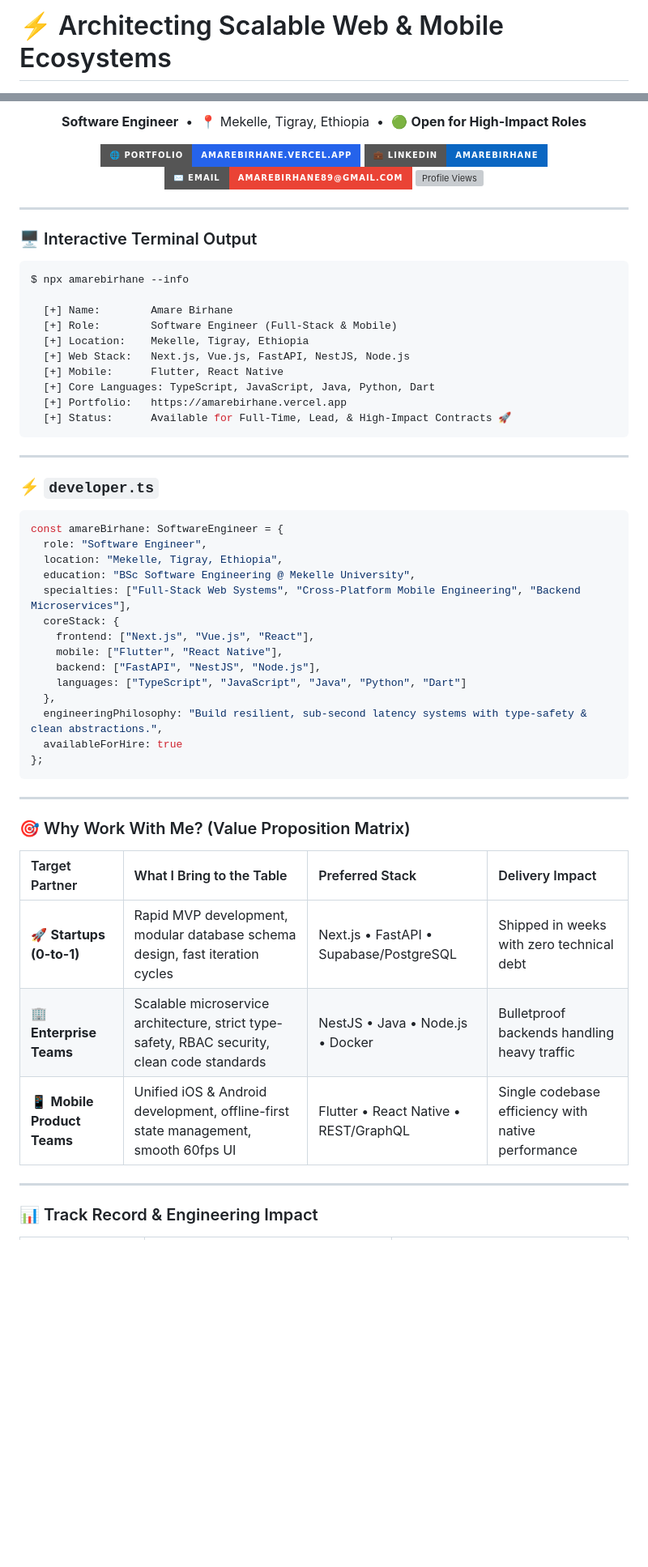
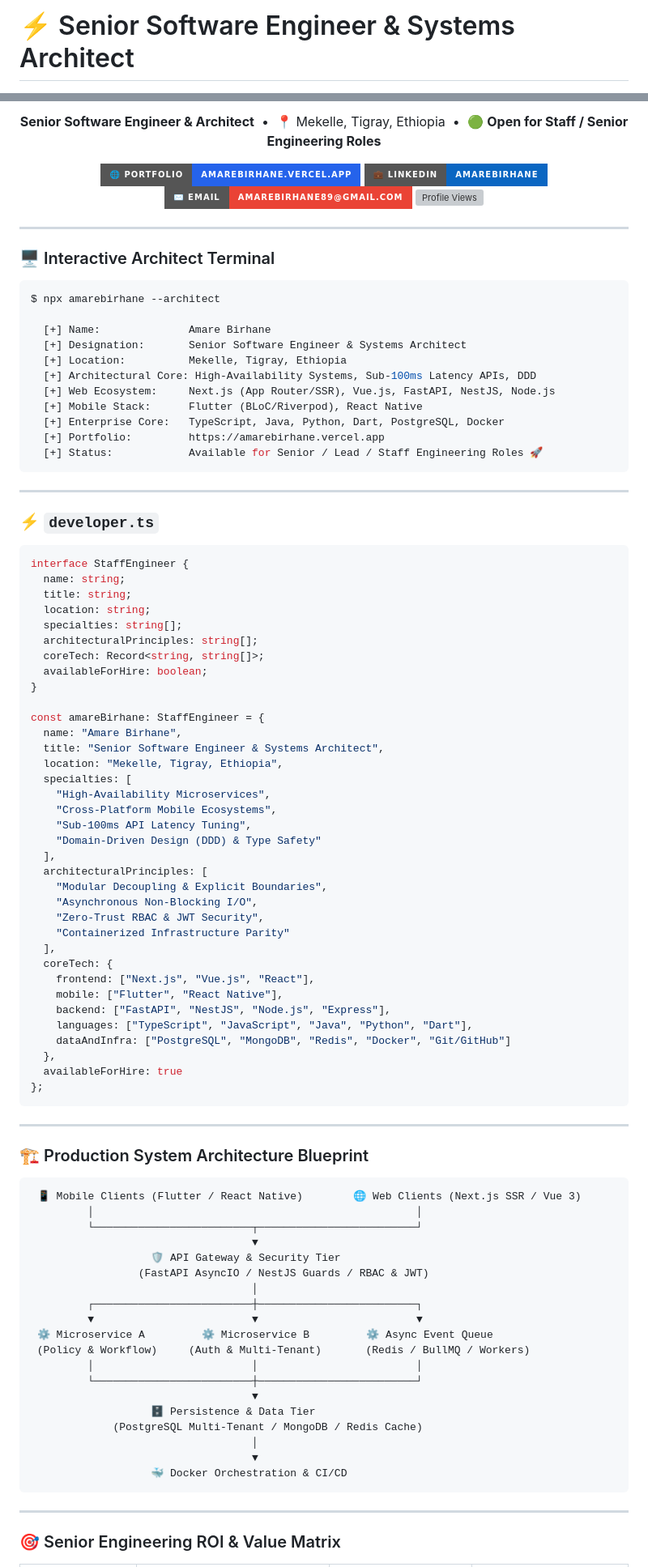
Before and after one commit to amarebirhane/amarebirhane, a Markdown page: README.md, 2 parts joined by grey strips. Shown at 81% size. Drawn GitHub-style; badges without logos; blank space fills up the shorter version; grey boxes are pictures that could not be loaded.

Commit message:
updated my profile second commit

````diff
--- a/README.md
+++ b/README.md
@@ -1,4 +1,4 @@
-# ⚡ Architecting Scalable Web & Mobile Ecosystems
+# ⚡ Senior Software Engineer & Systems Architect
 
 <p align="center">
   <a href="https://amarebirhane.vercel.app">
@@ -7,7 +7,7 @@
 </p>
 
 <p align="center">
-  <b>Software Engineer</b> &nbsp;•&nbsp; 📍 Mekelle, Tigray, Ethiopia &nbsp;•&nbsp; 🟢 <b>Open for High-Impact Roles</b>
+  <b>Senior Software Engineer & Architect</b> &nbsp;•&nbsp; 📍 Mekelle, Tigray, Ethiopia &nbsp;•&nbsp; 🟢 <b>Open for Staff / Senior Engineering Roles</b>
 </p>
 
 <p align="center">
@@ -19,19 +19,20 @@
 
 ---
 
-### 🖥️ Interactive Terminal Output
+### 🖥️ Interactive Architect Terminal
 
 ```bash
-$ npx amarebirhane --info
+$ npx amarebirhane --architect
 
-  [+] Name:        Amare Birhane
-  [+] Role:        Software Engineer (Full-Stack & Mobile)
-  [+] Location:    Mekelle, Tigray, Ethiopia
-  [+] Web Stack:   Next.js, Vue.js, FastAPI, NestJS, Node.js
-  [+] Mobile:      Flutter, React Native
-  [+] Core Languages: TypeScript, JavaScript, Java, Python, Dart
-  [+] Portfolio:   https://amarebirhane.vercel.app
-  [+] Status:      Available for Full-Time, Lead, & High-Impact Contracts 🚀
+  [+] Name:              Amare Birhane
+  [+] Designation:       Senior Software Engineer & Systems Architect
+  [+] Location:          Mekelle, Tigray, Ethiopia
+  [+] Architectural Core: High-Availability Systems, Sub-100ms Latency APIs, DDD
+  [+] Web Ecosystem:     Next.js (App Router/SSR), Vue.js, FastAPI, NestJS, Node.js
+  [+] Mobile Stack:      Flutter (BLoC/Riverpod), React Native
+  [+] Enterprise Core:   TypeScript, Java, Python, Dart, PostgreSQL, Docker
+  [+] Portfolio:         https://amarebirhane.vercel.app
+  [+] Status:            Available for Senior / Lead / Staff Engineering Roles 🚀
 ```
 
 ---
@@ -39,33 +40,70 @@ $ npx amarebirhane --info
 ### ⚡ `developer.ts`
 
 ```typescript
-const amareBirhane: SoftwareEngineer = {
-  role: "Software Engineer",
+interface StaffEngineer {
+  name: string;
+  title: string;
+  location: string;
+  specialties: string[];
+  architecturalPrinciples: string[];
+  coreTech: Record<string, string[]>;
+  availableForHire: boolean;
+}
+
+const amareBirhane: StaffEngineer = {
+  name: "Amare Birhane",
+  title: "Senior Software Engineer & Systems Architect",
   location: "Mekelle, Tigray, Ethiopia",
-  education: "BSc Software Engineering @ Mekelle University",
-  specialties: ["Full-Stack Web Systems", "Cross-Platform Mobile Engineering", "Backend Microservices"],
-  coreStack: {
+  specialties: [
+    "High-Availability Microservices",
+    "Cross-Platform Mobile Ecosystems",
+    "Sub-100ms API Latency Tuning",
+    "Domain-Driven Design (DDD) & Type Safety"
+  ],
+  architecturalPrinciples: [
+    "Modular Decoupling & Explicit Boundaries",
+    "Asynchronous Non-Blocking I/O",
+    "Zero-Trust RBAC & JWT Security",
+    "Containerized Infrastructure Parity"
+  ],
+  coreTech: {
     frontend: ["Next.js", "Vue.js", "React"],
     mobile: ["Flutter", "React Native"],
-    backend: ["FastAPI", "NestJS", "Node.js"],
-    languages: ["TypeScript", "JavaScript", "Java", "Python", "Dart"]
+    backend: ["FastAPI", "NestJS", "Node.js", "Express"],
+    languages: ["TypeScript", "JavaScript", "Java", "Python", "Dart"],
+    dataAndInfra: ["PostgreSQL", "MongoDB", "Redis", "Docker", "Git/GitHub"]
   },
-  engineeringPhilosophy: "Build resilient, sub-second latency systems with type-safety & clean abstractions.",
   availableForHire: true
 };
 ```
 
 ---
 
-### 🎯 Why Work With Me? (Value Proposition Matrix)
+### 🏗️ Production System Architecture Blueprint
 
-| Target Partner | What I Bring to the Table | Preferred Stack | Delivery Impact |
-| :--- | :--- | :--- | :--- |
-| 🚀 **Startups (0-to-1)** | Rapid MVP development, modular database schema design, fast iteration cycles | Next.js • FastAPI • Supabase/PostgreSQL | Shipped in weeks with zero technical debt |
-| 🏢 **Enterprise Teams** | Scalable microservice architecture, strict type-safety, RBAC security, clean code standards | NestJS • Java • Node.js • Docker | Bulletproof backends handling heavy traffic |
-| 📱 **Mobile Product Teams** | Unified iOS & Android development, offline-first state management, smooth 60fps UI | Flutter • React Native • REST/GraphQL | Single codebase efficiency with native performance |
+```
+ 📱 Mobile Clients (Flutter / React Native)        🌐 Web Clients (Next.js SSR / Vue 3)
+         │                                                   │
+         └─────────────────────────┬─────────────────────────┘
+                                   ▼
+                   🛡️ API Gateway & Security Tier
+                 (FastAPI AsyncIO / NestJS Guards / RBAC & JWT)
+                                   │
+         ┌─────────────────────────┼─────────────────────────┐
+         ▼                         ▼                         ▼
+ ⚙️ Microservice A         ⚙️ Microservice B         ⚙️ Async Event Queue
+ (Policy & Workflow)     (Auth & Multi-Tenant)       (Redis / BullMQ / Workers)
+         │                         │                         │
+         └─────────────────────────┼─────────────────────────┘
+                                   ▼
+                   🗄️ Persistence & Data Tier
+             (PostgreSQL Multi-Tenant / MongoDB / Redis Cache)
+                                   │
+                                   ▼
+                   🐳 Docker Orchestration & CI/CD
+```
 
 ---
 
-### 📊 Track Record & Engineering Impact
+### 🎯 Senior Engineering ROI & Value Matrix
 
````
Also changed, not shown: other parts of README.md (+41 -39 lines).
